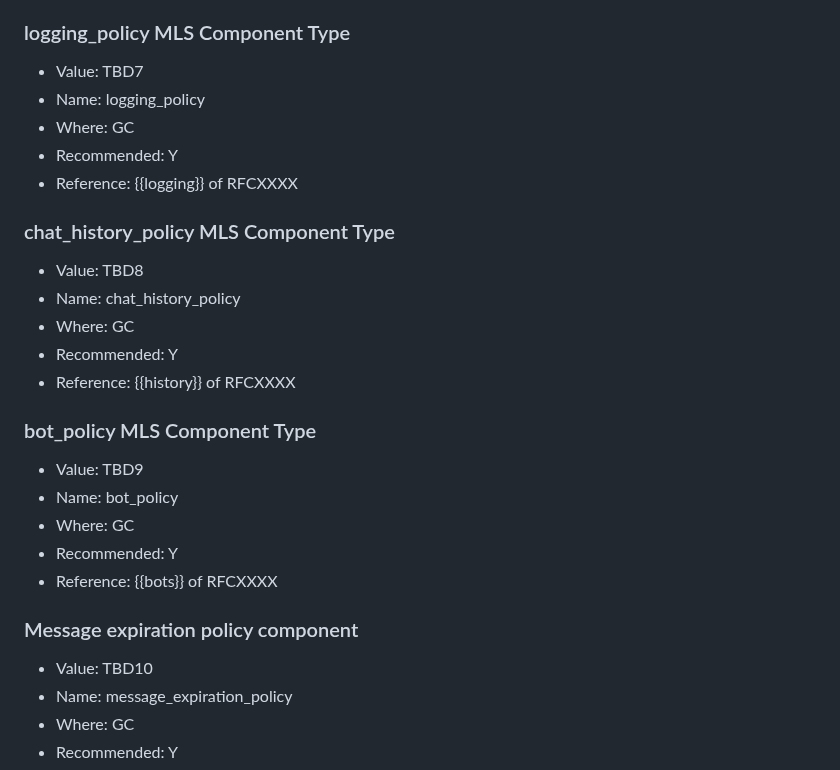
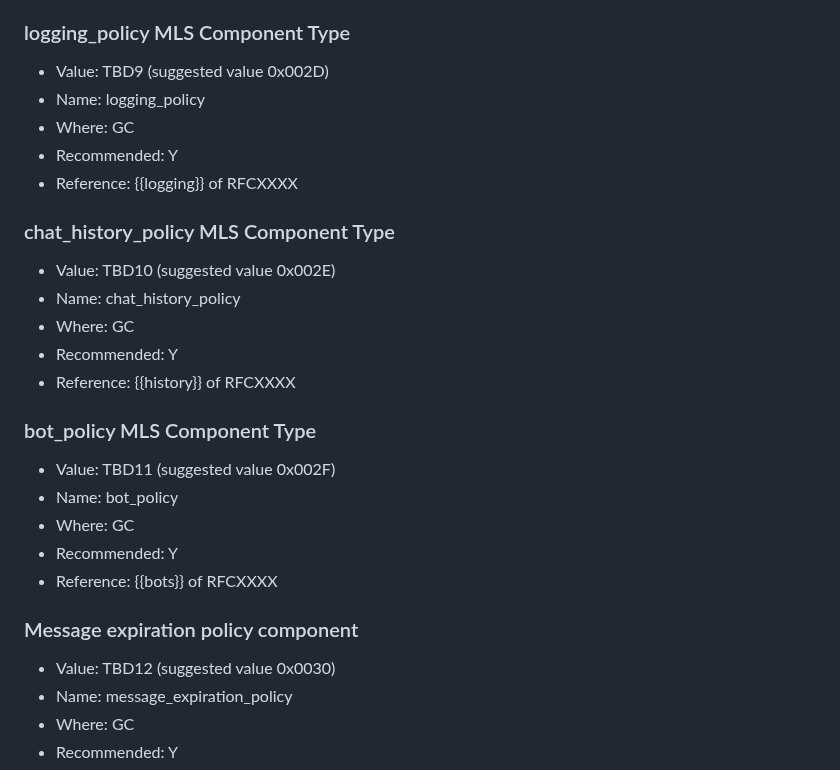
Before and after one commit to ietf-wg-mimi/mimi-room-policy, a Markdown page: draft-ietf-mimi-room-policy.md, the part around one of its changes. Drawn GitHub-style.

```diff
--- a/draft-ietf-mimi-room-policy.md
+++ b/draft-ietf-mimi-room-policy.md
@@ -921,7 +937,7 @@ This document registers the following MLS Component Types per {{Section 7.5 of !
 
 ### logging_policy MLS Component Type
 
-- Value: TBD7
+- Value: TBD9 (suggested value 0x002D)
 - Name: logging_policy
 - Where: GC
 - Recommended: Y
@@ -929,7 +945,7 @@ This document registers the following MLS Component Types per {{Section 7.5 of !
 
 ### chat_history_policy MLS Component Type
 
-- Value: TBD8
+- Value: TBD10 (suggested value 0x002E)
 - Name: chat_history_policy
 - Where: GC
 - Recommended: Y
@@ -937,7 +953,7 @@ This document registers the following MLS Component Types per {{Section 7.5 of !
 
 ### bot_policy MLS Component Type
 
-- Value: TBD9
+- Value: TBD11 (suggested value 0x002F)
 - Name: bot_policy
 - Where: GC
 - Recommended: Y
@@ -945,7 +961,7 @@ This document registers the following MLS Component Types per {{Section 7.5 of !
 
 ### Message expiration policy component
 
-- Value: TBD10
+- Value: TBD12 (suggested value 0x0030)
 - Name: message_expiration_policy
 - Where: GC
 - Recommended: Y
```
Also changed, not shown: other parts of draft-ietf-mimi-room-policy.md (+23 -7 lines).
